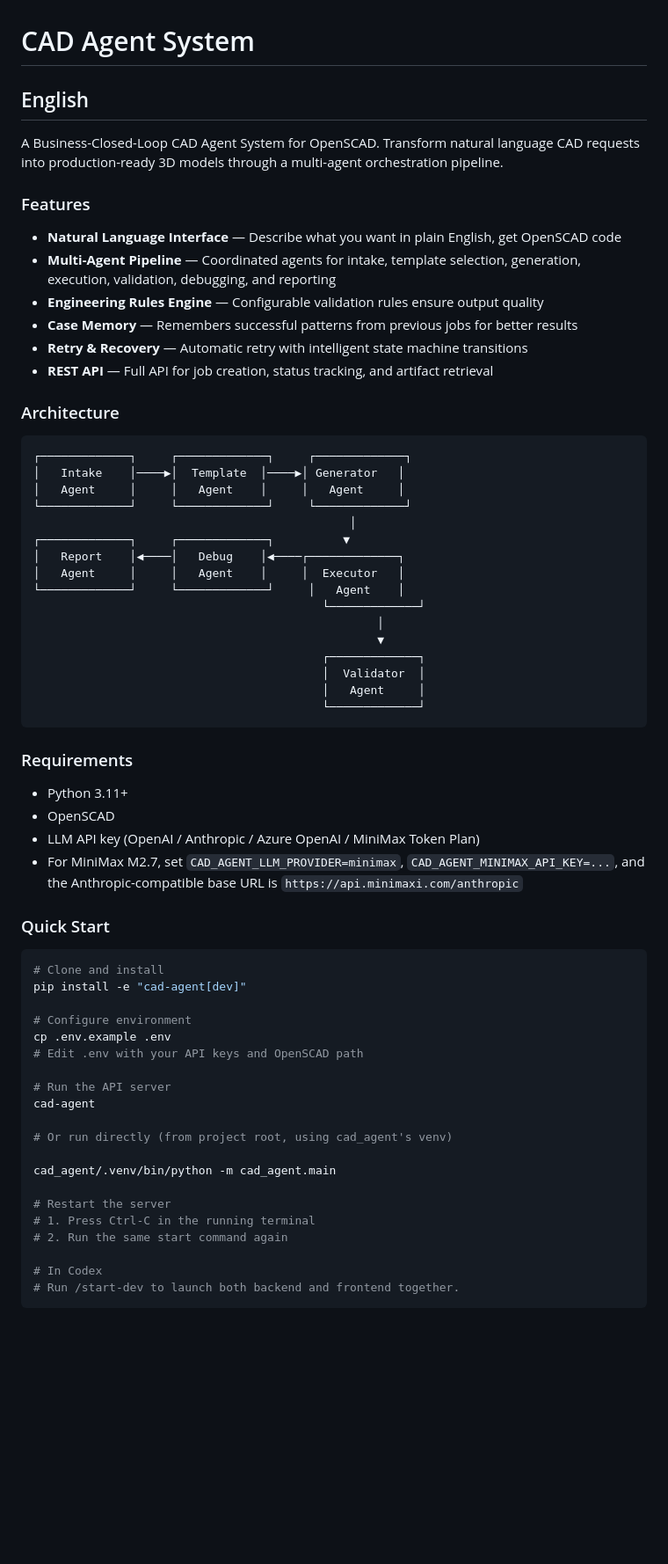
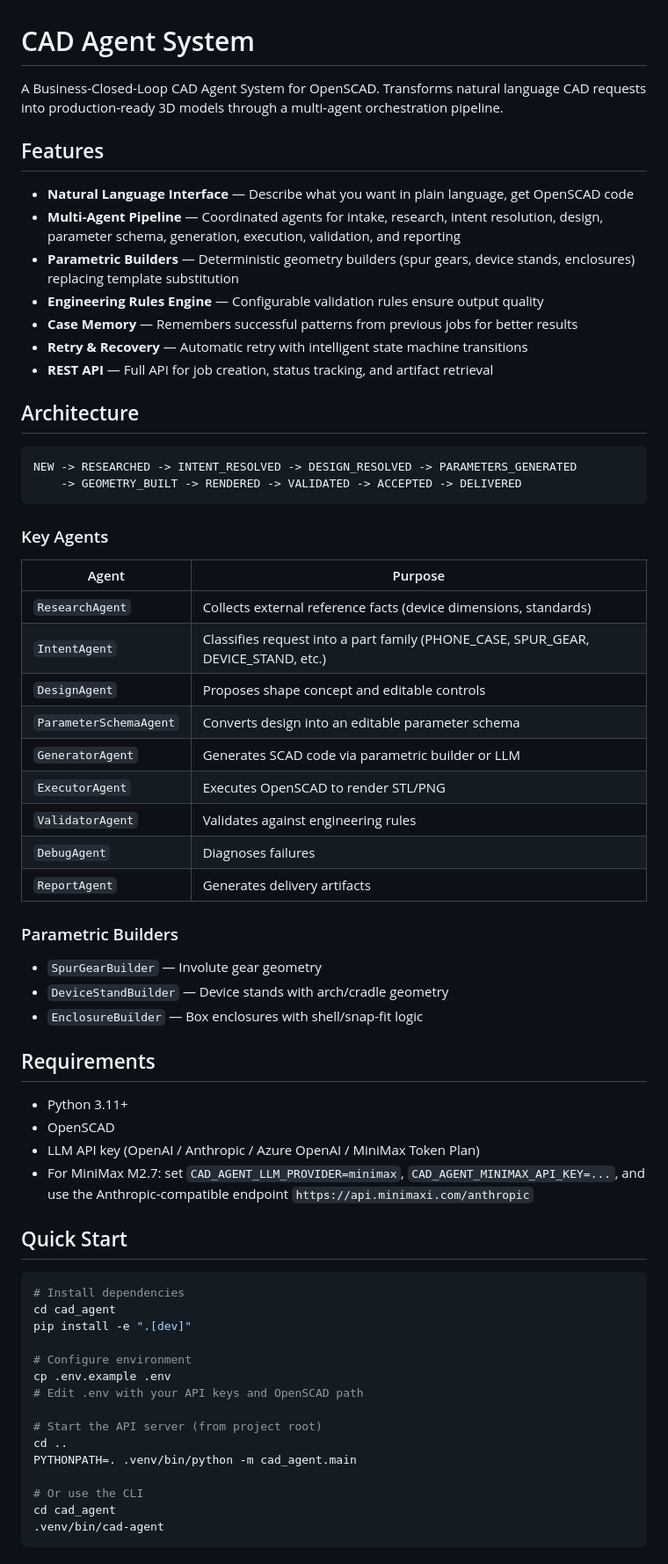
Before and after one commit to Kevoyuan/agentscad, a Markdown page: README.md, the part around one of its changes. Shown at 88% size. GitHub-like rendering; blank space fills up the shorter version.

````diff
--- a/README.md
+++ b/README.md
@@ -1,68 +1,68 @@
 # CAD Agent System
 
-## English
+A Business-Closed-Loop CAD Agent System for OpenSCAD. Transforms natural language CAD requests into production-ready 3D models through a multi-agent orchestration pipeline.
 
-A Business-Closed-Loop CAD Agent System for OpenSCAD. Transform natural language CAD requests into production-ready 3D models through a multi-agent orchestration pipeline.
+## Features
 
-### Features
-
-- **Natural Language Interface** — Describe what you want in plain English, get OpenSCAD code
-- **Multi-Agent Pipeline** — Coordinated agents for intake, template selection, generation, execution, validation, debugging, and reporting
+- **Natural Language Interface** — Describe what you want in plain language, get OpenSCAD code
+- **Multi-Agent Pipeline** — Coordinated agents for intake, research, intent resolution, design, parameter schema, generation, execution, validation, and reporting
+- **Parametric Builders** — Deterministic geometry builders (spur gears, device stands, enclosures) replacing template substitution
 - **Engineering Rules Engine** — Configurable validation rules ensure output quality
 - **Case Memory** — Remembers successful patterns from previous jobs for better results
 - **Retry & Recovery** — Automatic retry with intelligent state machine transitions
 - **REST API** — Full API for job creation, status tracking, and artifact retrieval
 
-### Architecture
+## Architecture
 
 ```
-┌─────────────┐     ┌─────────────┐     ┌─────────────┐
-│   Intake    │────▶│  Template  │────▶│ Generator   │
-│   Agent     │     │   Agent    │     │   Agent     │
-└─────────────┘     └─────────────┘     └─────────────┘
-                                              │
-┌─────────────┐     ┌─────────────┐          ▼
-│   Report    │◀────│   Debug    │◀────┌─────────────┐
-│   Agent     │     │   Agent    │     │  Executor   │
-└─────────────┘     └─────────────┘     │   Agent    │
-                                          └─────────────┘
-                                                  │
-                                                  ▼
-                                          ┌─────────────┐
-                                          │  Validator  │
-                                          │   Agent     │
-                                          └─────────────┘
+NEW -> RESEARCHED -> INTENT_RESOLVED -> DESIGN_RESOLVED -> PARAMETERS_GENERATED
+    -> GEOMETRY_BUILT -> RENDERED -> VALIDATED -> ACCEPTED -> DELIVERED
 ```
 
-### Requirements
+### Key Agents
+
+| Agent | Purpose |
+|-------|---------|
+| `ResearchAgent` | Collects external reference facts (device dimensions, standards) |
+| `IntentAgent` | Classifies request into a part family (PHONE_CASE, SPUR_GEAR, DEVICE_STAND, etc.) |
+| `DesignAgent` | Proposes shape concept and editable controls |
+| `ParameterSchemaAgent` | Converts design into an editable parameter schema |
+| `GeneratorAgent` | Generates SCAD code via parametric builder or LLM |
+| `ExecutorAgent` | Executes OpenSCAD to render STL/PNG |
+| `ValidatorAgent` | Validates against engineering rules |
+| `DebugAgent` | Diagnoses failures |
+| `ReportAgent` | Generates delivery artifacts |
+
+### Parametric Builders
+
+- `SpurGearBuilder` — Involute gear geometry
+- `DeviceStandBuilder` — Device stands with arch/cradle geometry
+- `EnclosureBuilder` — Box enclosures with shell/snap-fit logic
+
+## Requirements
 
 - Python 3.11+
 - OpenSCAD
 - LLM API key (OpenAI / Anthropic / Azure OpenAI / MiniMax Token Plan)
-- For MiniMax M2.7, set `CAD_AGENT_LLM_PROVIDER=minimax`, `CAD_AGENT_MINIMAX_API_KEY=...`, and the Anthropic-compatible base URL is `https://api.minimaxi.com/anthropic`
+- For MiniMax M2.7: set `CAD_AGENT_LLM_PROVIDER=minimax`, `CAD_AGENT_MINIMAX_API_KEY=...`, and use the Anthropic-compatible endpoint `https://api.minimaxi.com/anthropic`
 
-### Quick Start
+## Quick Start
 
 ```bash
-# Clone and install
-pip install -e "cad-agent[dev]"
+# Install dependencies
+cd cad_agent
+pip install -e ".[dev]"
 
 # Configure environment
 cp .env.example .env
 # Edit .env with your API keys and OpenSCAD path
 
-# Run the API server
-cad-agent
+# Start the API server (from project root)
+cd ..
+PYTHONPATH=. .venv/bin/python -m cad_agent.main
 
-# Or run directly (from project root, using cad_agent's venv)
-
-cad_agent/.venv/bin/python -m cad_agent.main
-
-# Restart the server
-# 1. Press Ctrl-C in the running terminal
-# 2. Run the same start command again
-
-# In Codex
-# Run /start-dev to launch both backend and frontend together.
+# Or use the CLI
+cd cad_agent
+.venv/bin/cad-agent
 ```
 
````
Also changed, not shown: other parts of README.md (+30 -103 lines), README_zh.md (added, +135 -0 lines).
